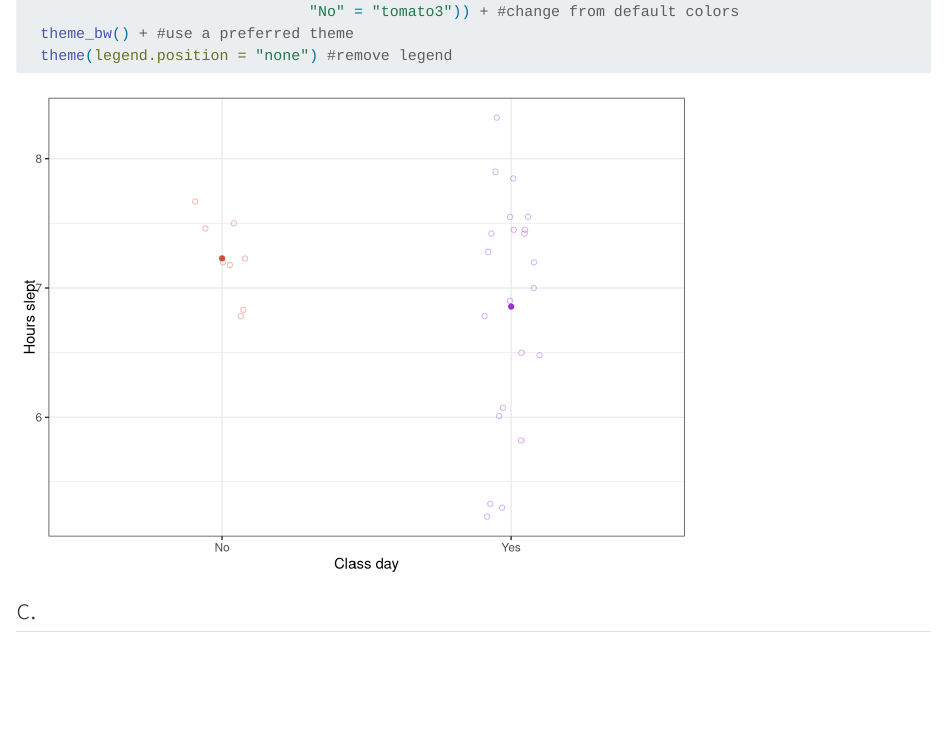
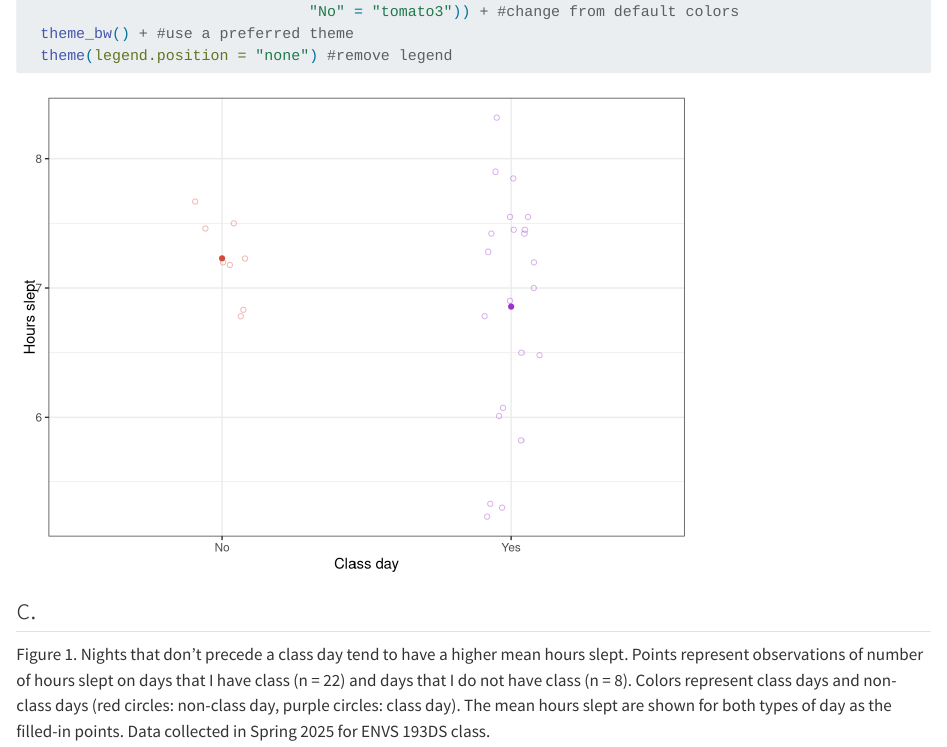
Before and after one commit to sofie-f7/ENVS-193DS_homework-03, a Quarto document (code/homework_03.qmd): the page in a window 1100 px wide, from 1150 px down. Rendered offline with R 4.5, knitr and Pandoc in place of Quarto, with nearby package versions; code that draws random numbers runs with fixed seeds of ours.

Commit message:
wrote a figure caption

````diff
--- a/code/homework_03.qmd
+++ b/code/homework_03.qmd
@@ -57,5 +57,6 @@ ggplot(data = sleep_data, #using the sleep_data data frame
   theme(legend.position = "none") #remove legend
 ```
 
+## c.
 
-## c.
+Figure 1. Nights that don't precede a class day tend to have a higher mean hours slept. Points represent observations of number of hours slept on days that I have class (n = 22) and days that I do not have class (n = 8). Colors represent class days and non-class days (red circles: non-class day, purple circles: class day). The mean hours slept are shown for both types of day as the filled-in points. Data collected in Spring 2025 for ENVS 193DS class.
````
